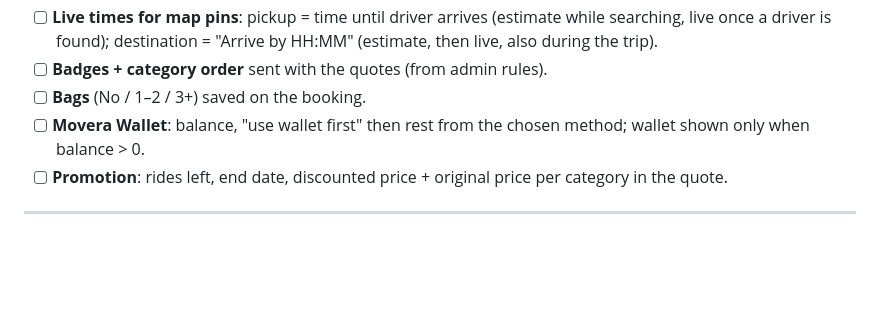
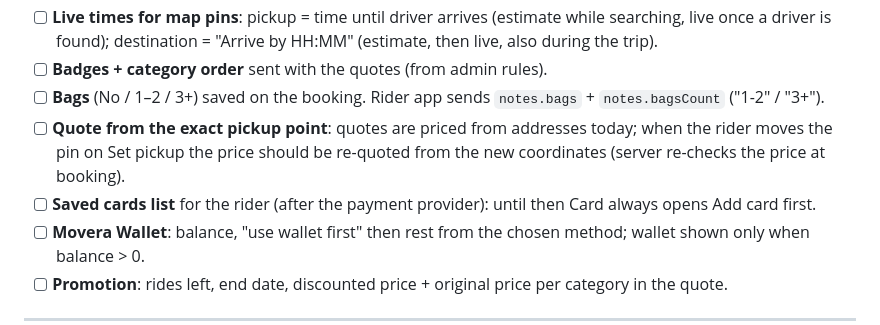
Before and after one commit to baccarisverige-ux/Admin-panel-movera, a Markdown page: LATER_JOB.md, the part around the change. Rendered like a GitHub page; blank space fills up the shorter version.

Commit message:
Later job: bags count, quote from exact pickup, saved cards list

```diff
--- a/LATER_JOB.md
+++ b/LATER_JOB.md
@@ -60,7 +60,10 @@ Rule: whenever the owner says **"add to later job"**, Claude adds the item here
 - [ ] **Live times for map pins**: pickup = time until driver arrives (estimate while searching, live once a driver is found);
       destination = "Arrive by HH:MM" (estimate, then live, also during the trip).
 - [ ] **Badges + category order** sent with the quotes (from admin rules).
-- [ ] **Bags** (No / 1–2 / 3+) saved on the booking.
+- [ ] **Bags** (No / 1–2 / 3+) saved on the booking. Rider app sends `notes.bags` + `notes.bagsCount` ("1-2" / "3+").
+- [ ] **Quote from the exact pickup point**: quotes are priced from addresses today; when the rider moves the pin on
+      Set pickup the price should be re-quoted from the new coordinates (server re-checks the price at booking).
+- [ ] **Saved cards list** for the rider (after the payment provider): until then Card always opens Add card first.
 - [ ] **Movera Wallet**: balance, "use wallet first" then rest from the chosen method; wallet shown only when balance > 0.
 - [ ] **Promotion**: rides left, end date, discounted price + original price per category in the quote.
 
```
